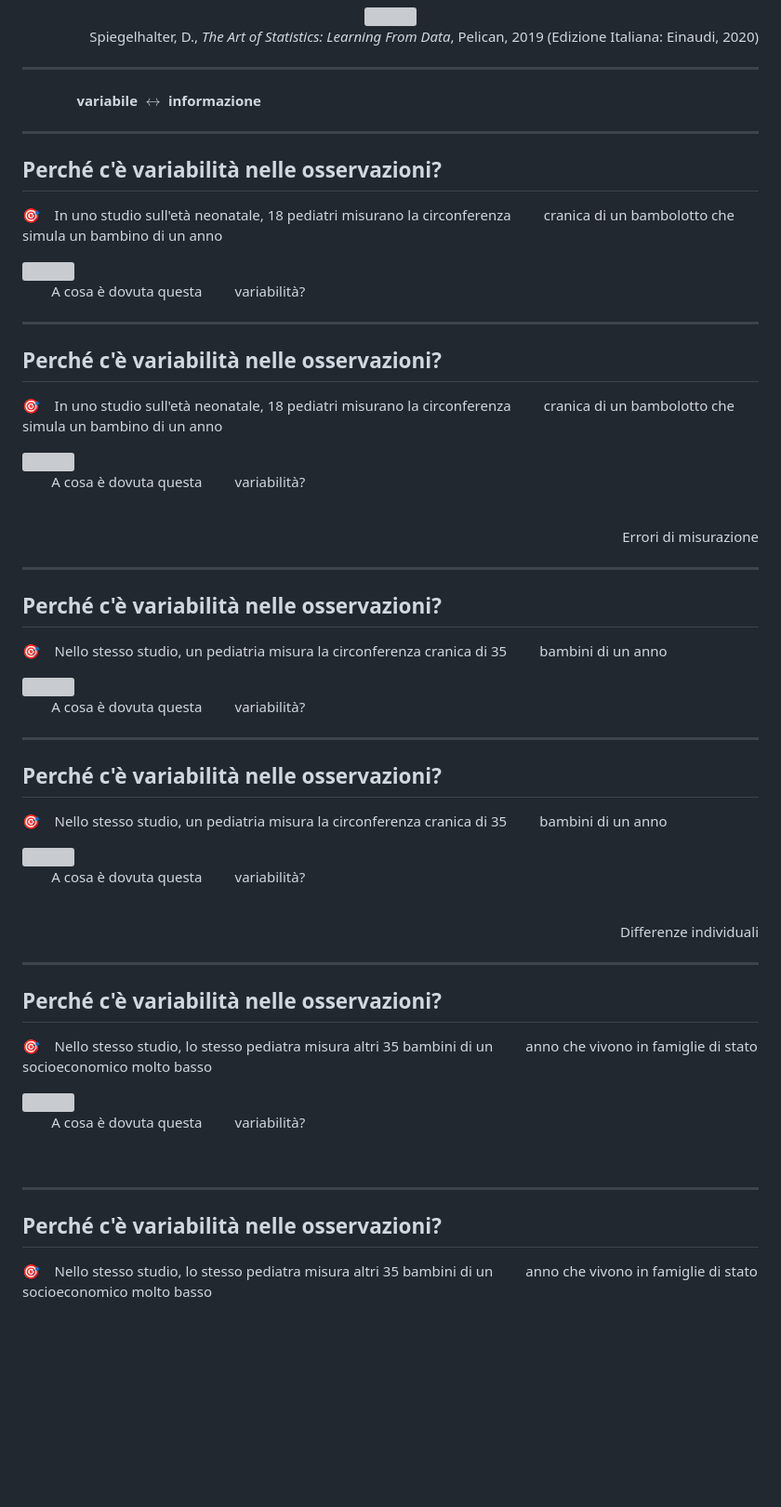
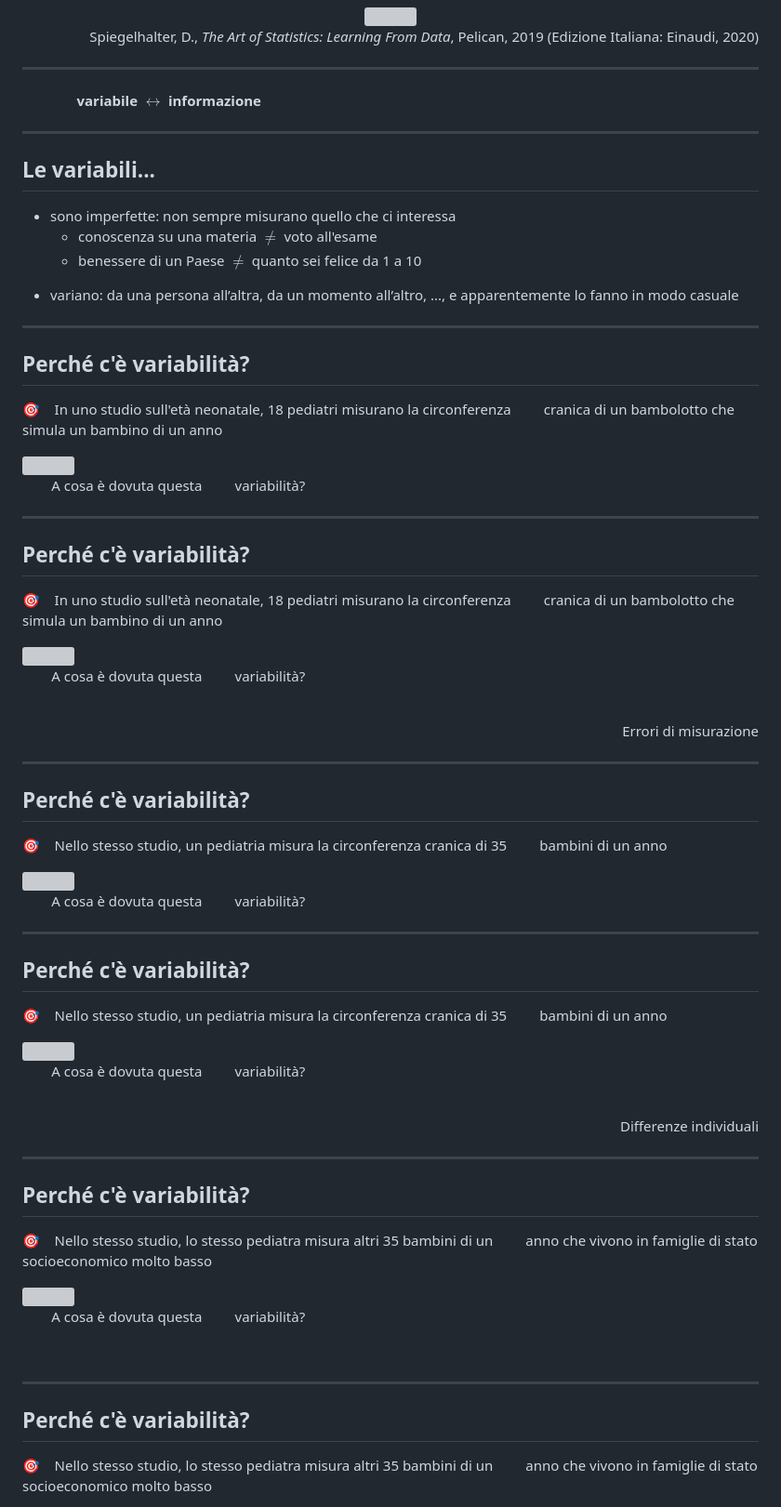
Before and after one commit to alesssia/biostat_101, a Markdown page: slide/03_Dati.md, the part around the change printed below. Shown: that part at 93% size. GitHub-like rendering; blank space fills up the shorter version; grey boxes are pictures that could not be loaded.

Commit message:
Added slide for explaining variable are proxy and introduce variability

```diff
--- a/slide/03_Dati.md
+++ b/slide/03_Dati.md
@@ -71,13 +71,32 @@ Spiegelhalter, D., *The Art of Statistics: Learning From Data*, Pelican, 2019 (E
 
 
 Un dato corrisponde a un'informazione su un membro di una popolazione (sesso, altezza, numero dei battiti cardiaci, titolo di studio, età,…) , viene codificata in variabili.
+-->
+
+---
+## Le variabili...
+
+<span style="display:block; height:1px;"></span>
+
+- sono imperfette: non sempre misurano quello che ci interessa
+  - conoscenza su una materia $\neq$ voto all'esame
+  - benessere di un Paese $\neq$ quanto sei felice da 1 a 10
+
+* variano: da una persona all’altra, da un momento all’altro, ...,  e apparentemente lo fanno in modo casuale
+
+
+<!-- Proxy: chiedendo alla gente quanto si sentisse felice la settimana
+scorsa in una scala da 0 a 10 non si coglie piú di tanto il benessere emotivo
+del Paese.
+
+
 La variabilita' di tali variabili (differenze che vediamo tra le osservazioni) ci dice come le caratteristiche di una paopolazione (eta', sesso, altezza... ) differiscano da individuo a individuo
 
 Questa variabilita' dipende sia da fattori conosciuti o conoscibili sia da effetti casuali (random noise)
--->
+ -->
 
 ---
-## Perch&eacute; c'&egrave; variabilit&agrave; nelle osservazioni?
+## Perch&eacute; c'&egrave; variabilit&agrave;?
 
 <div style="font-size: 85%">
 
@@ -100,7 +119,7 @@ Some nurses may have misread the tape measure.
 The doll’s head changed size between measurements. -->
 
 ---
-## Perch&eacute; c'&egrave; variabilit&agrave; nelle osservazioni?
+## Perch&eacute; c'&egrave; variabilit&agrave;?
 
 <div style="font-size: 85%">
 
@@ -123,7 +142,7 @@ The doll’s head changed size between measurements. -->
 </div>
 
 ---
-## Perch&eacute; c'&egrave; variabilit&agrave; nelle osservazioni?
+## Perch&eacute; c'&egrave; variabilit&agrave;?
 
 <div style="font-size: 85%">
 
@@ -152,7 +171,7 @@ Train the nurses to use a consistent degree of tension in the tape measure.
 -->
 
 ---
-## Perch&eacute; c'&egrave; variabilit&agrave; nelle osservazioni?
+## Perch&eacute; c'&egrave; variabilit&agrave;?
 
 <div style="font-size: 85%">
 
@@ -178,7 +197,7 @@ Differenze individuali
 <!-- Anche qui rimangono errori di misurazione -->
 
 ---
-## Perch&eacute; c'&egrave; variabilit&agrave; nelle osservazioni?
+## Perch&eacute; c'&egrave; variabilit&agrave;?
 
 <div style="font-size: 85%">
 
@@ -204,7 +223,7 @@ Differenze individuali
 <!-- Anche qui rimangono errori di misurazione e variabilita' individuale -->
 
 ---
-## Perch&eacute; c'&egrave; variabilit&agrave; nelle osservazioni?
+## Perch&eacute; c'&egrave; variabilit&agrave;?
 
 <div style="font-size: 85%">
 
```
Also changed, not shown: other parts of slide/03_Dati.md (+1 -1 lines).
